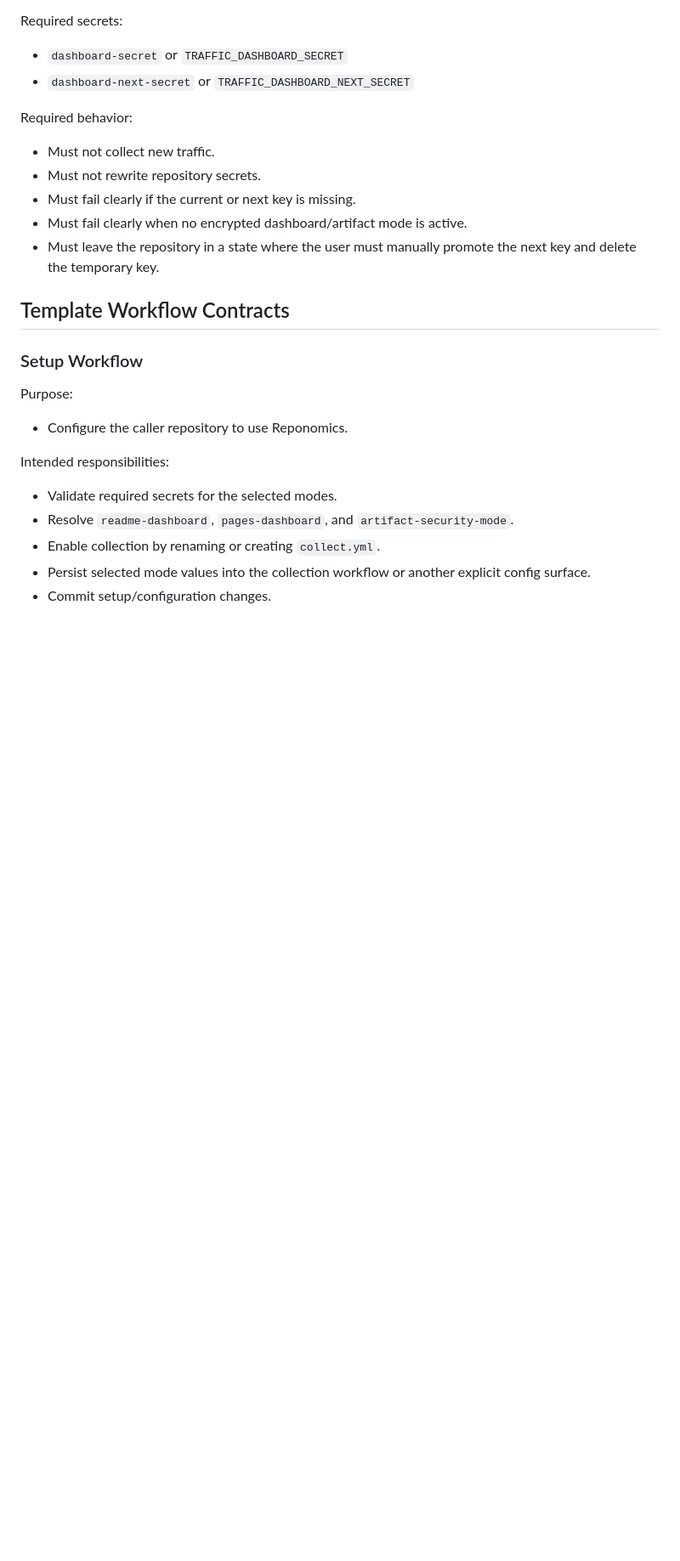
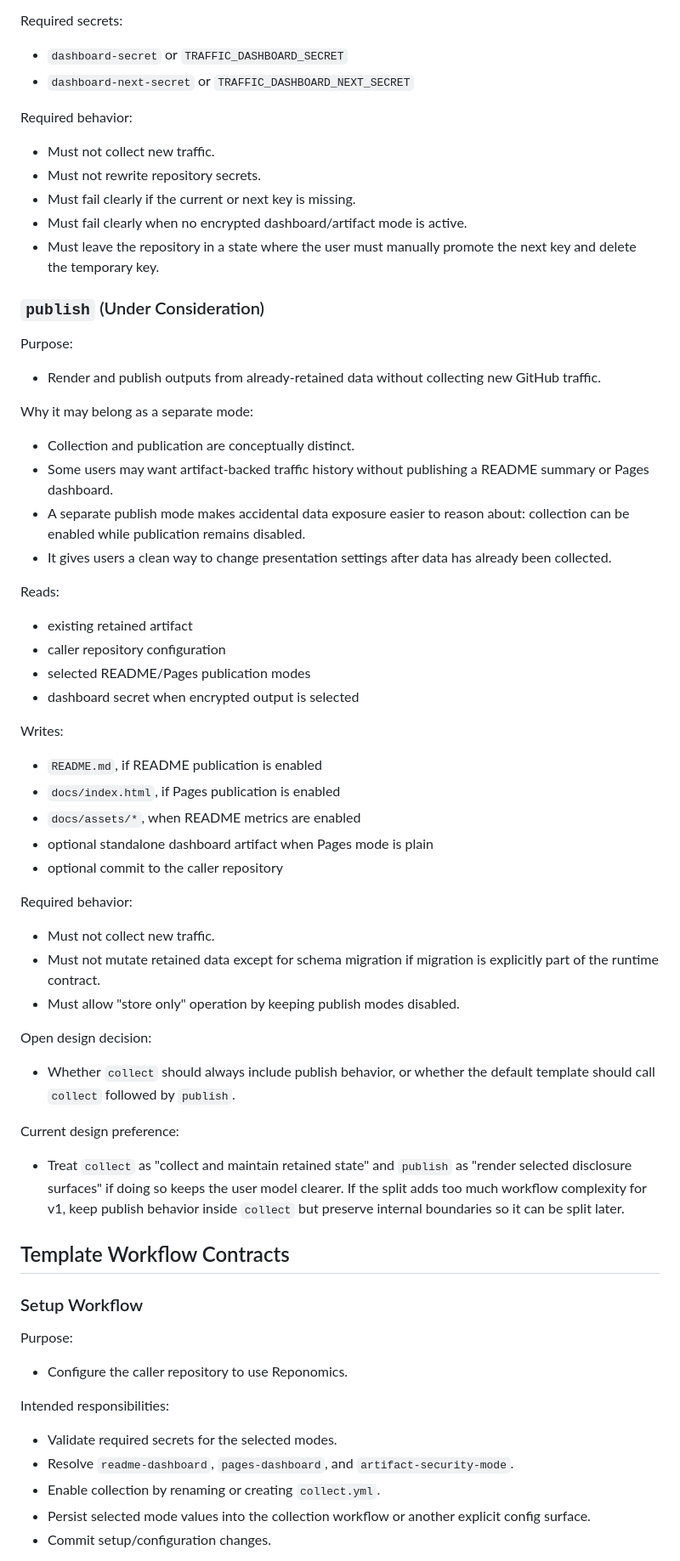
Before and after one commit to reponomics/reponomics-dashboard-dev, a Markdown page: docs/architecture/THREE_REPO_CONTRACT.md, the part around one of its changes. Shown at 85% size. Rendered like a GitHub page; blank space fills up the shorter version.

Commit message:
docs: expand architecture contract sketch

```diff
--- a/docs/architecture/THREE_REPO_CONTRACT.md
+++ b/docs/architecture/THREE_REPO_CONTRACT.md
@@ -352,6 +381,57 @@ Required behavior:
 - Must leave the repository in a state where the user must manually promote the
   next key and delete the temporary key.
 
+### `publish` (Under Consideration)
+
+Purpose:
+
+- Render and publish outputs from already-retained data without collecting new
+  GitHub traffic.
+
+Why it may belong as a separate mode:
+
+- Collection and publication are conceptually distinct.
+- Some users may want artifact-backed traffic history without publishing a
+  README summary or Pages dashboard.
+- A separate publish mode makes accidental data exposure easier to reason
+  about: collection can be enabled while publication remains disabled.
+- It gives users a clean way to change presentation settings after data has
+  already been collected.
+
+Reads:
+
+- existing retained artifact
+- caller repository configuration
+- selected README/Pages publication modes
+- dashboard secret when encrypted output is selected
+
+Writes:
+
+- `README.md`, if README publication is enabled
+- `docs/index.html`, if Pages publication is enabled
+- `docs/assets/*`, when README metrics are enabled
+- optional standalone dashboard artifact when Pages mode is plain
+- optional commit to the caller repository
+
+Required behavior:
+
+- Must not collect new traffic.
+- Must not mutate retained data except for schema migration if migration is
+  explicitly part of the runtime contract.
+- Must allow "store only" operation by keeping publish modes disabled.
+
+Open design decision:
+
+- Whether `collect` should always include publish behavior, or whether the
+  default template should call `collect` followed by `publish`.
+
+Current design preference:
+
+- Treat `collect` as "collect and maintain retained state" and `publish` as
+  "render selected disclosure surfaces" if doing so keeps the user model clearer.
+  If the split adds too much workflow complexity for v1, keep publish behavior
+  inside `collect` but preserve internal boundaries so it can be split later.
+
 ## Template Workflow Contracts
 
 ### Setup Workflow
```
Also changed, not shown: other parts of docs/architecture/THREE_REPO_CONTRACT.md (+55 -2 lines).
